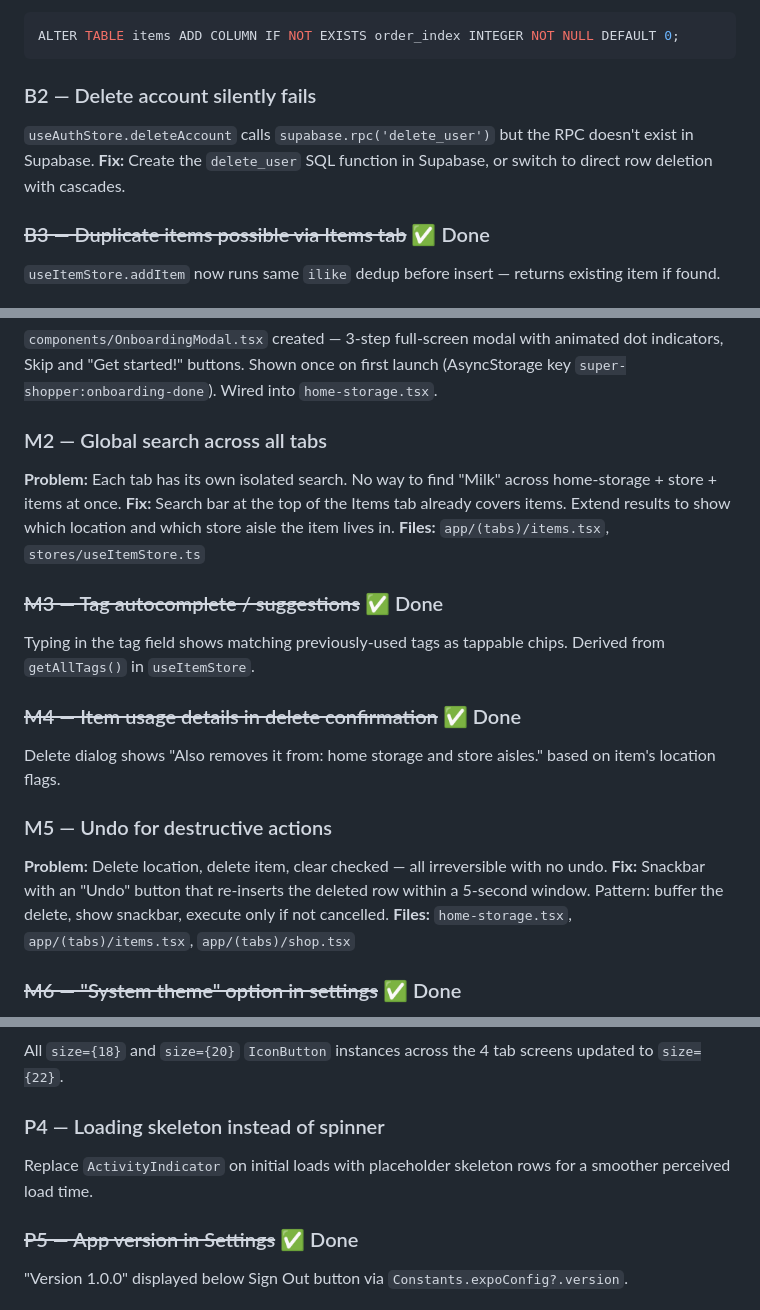
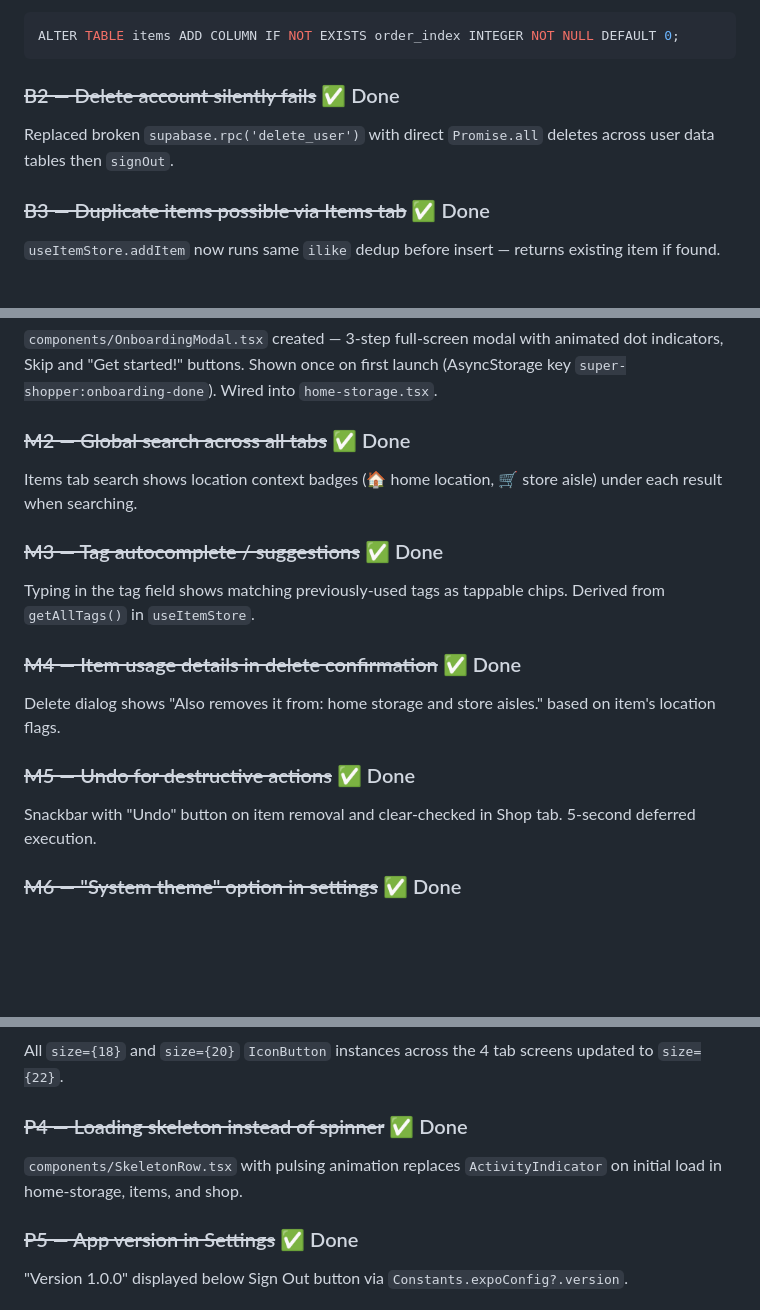
Before and after one commit to guy-jerome/Super-Shopper, a Markdown page: IMPROVEMENTS.md, 3 parts joined by grey strips. Rendered like a GitHub page; blank space fills up the shorter version.

Commit message:
docs: mark batch 6 items as done in IMPROVEMENTS.md

````diff
--- a/IMPROVEMENTS.md
+++ b/IMPROVEMENTS.md
@@ -12,9 +12,8 @@ Code is complete. Run this in Supabase SQL editor to activate:
 ALTER TABLE items ADD COLUMN IF NOT EXISTS order_index INTEGER NOT NULL DEFAULT 0;
 ```
 
-### B2 — Delete account silently fails
-`useAuthStore.deleteAccount` calls `supabase.rpc('delete_user')` but the RPC doesn't exist in Supabase.
-**Fix:** Create the `delete_user` SQL function in Supabase, or switch to direct row deletion with cascades.
+### ~~B2 — Delete account silently fails~~ ✅ Done
+Replaced broken `supabase.rpc('delete_user')` with direct `Promise.all` deletes across user data tables then `signOut`.
 
 ### ~~B3 — Duplicate items possible via Items tab~~ ✅ Done
 `useItemStore.addItem` now runs same `ilike` dedup before insert — returns existing item if found.
@@ -57,10 +56,8 @@ Trash icon in header opens confirmation dialog before permanently deleting the i
 ### ~~M1 — Onboarding flow for new users~~ ✅ Done
 `components/OnboardingModal.tsx` created — 3-step full-screen modal with animated dot indicators, Skip and "Get started!" buttons. Shown once on first launch (AsyncStorage key `super-shopper:onboarding-done`). Wired into `home-storage.tsx`.
 
-### M2 — Global search across all tabs
-**Problem:** Each tab has its own isolated search. No way to find "Milk" across home-storage + store + items at once.
-**Fix:** Search bar at the top of the Items tab already covers items. Extend results to show which location and which store aisle the item lives in.
-**Files:** `app/(tabs)/items.tsx`, `stores/useItemStore.ts`
+### ~~M2 — Global search across all tabs~~ ✅ Done
+Items tab search shows location context badges (🏠 home location, 🛒 store aisle) under each result when searching.
 
 ### ~~M3 — Tag autocomplete / suggestions~~ ✅ Done
 Typing in the tag field shows matching previously-used tags as tappable chips. Derived from `getAllTags()` in `useItemStore`.
@@ -68,10 +65,8 @@ Typing in the tag field shows matching previously-used tags as tappable chips. D
 ### ~~M4 — Item usage details in delete confirmation~~ ✅ Done
 Delete dialog shows "Also removes it from: home storage and store aisles." based on item's location flags.
 
-### M5 — Undo for destructive actions
-**Problem:** Delete location, delete item, clear checked — all irreversible with no undo.
-**Fix:** Snackbar with an "Undo" button that re-inserts the deleted row within a 5-second window. Pattern: buffer the delete, show snackbar, execute only if not cancelled.
-**Files:** `home-storage.tsx`, `app/(tabs)/items.tsx`, `app/(tabs)/shop.tsx`
+### ~~M5 — Undo for destructive actions~~ ✅ Done
+Snackbar with "Undo" button on item removal and clear-checked in Shop tab. 5-second deferred execution.
 
 ### ~~M6 — "System theme" option in settings~~ ✅ Done
 Light/Auto/Dark segmented buttons replace the binary switch. "Auto" follows OS via `useColorScheme()`. `themeMode` persisted to AsyncStorage.
@@ -141,8 +136,8 @@ Share icon in Shop header (visible when list is non-empty) opens the system shar
 ### ~~P3 — Larger tap targets on icon buttons~~ ✅ Done
 All `size={18}` and `size={20}` `IconButton` instances across the 4 tab screens updated to `size={22}`.
 
-### P4 — Loading skeleton instead of spinner
-Replace `ActivityIndicator` on initial loads with placeholder skeleton rows for a smoother perceived load time.
+### ~~P4 — Loading skeleton instead of spinner~~ ✅ Done
+`components/SkeletonRow.tsx` with pulsing animation replaces `ActivityIndicator` on initial load in home-storage, items, and shop.
 
 ### ~~P5 — App version in Settings~~ ✅ Done
 "Version 1.0.0" displayed below Sign Out button via `Constants.expoConfig?.version`.
````
